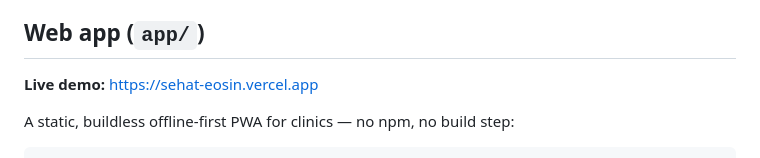
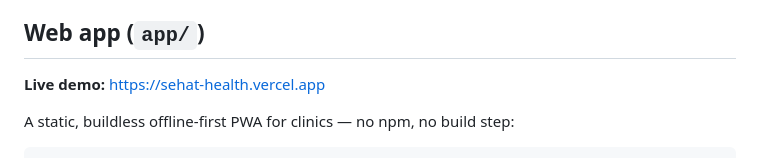
Before and after one commit to jahidbappi/sehat, a Markdown page: README.md, the part around the change. Drawn GitHub-style.

Commit message:
Update live demo to sehat-health.vercel.app
Co-authored-by: Cursor <cursoragent@cursor.com>

```diff
--- a/README.md
+++ b/README.md
@@ -69,7 +69,7 @@ Training, evaluation, edge export, and serving live in the companion modules
 
 ## Web app (`app/`)
 
-**Live demo:** https://sehat-eosin.vercel.app
+**Live demo:** https://sehat-health.vercel.app
 
 A static, buildless offline-first PWA for clinics — no npm, no build step:
 
```
